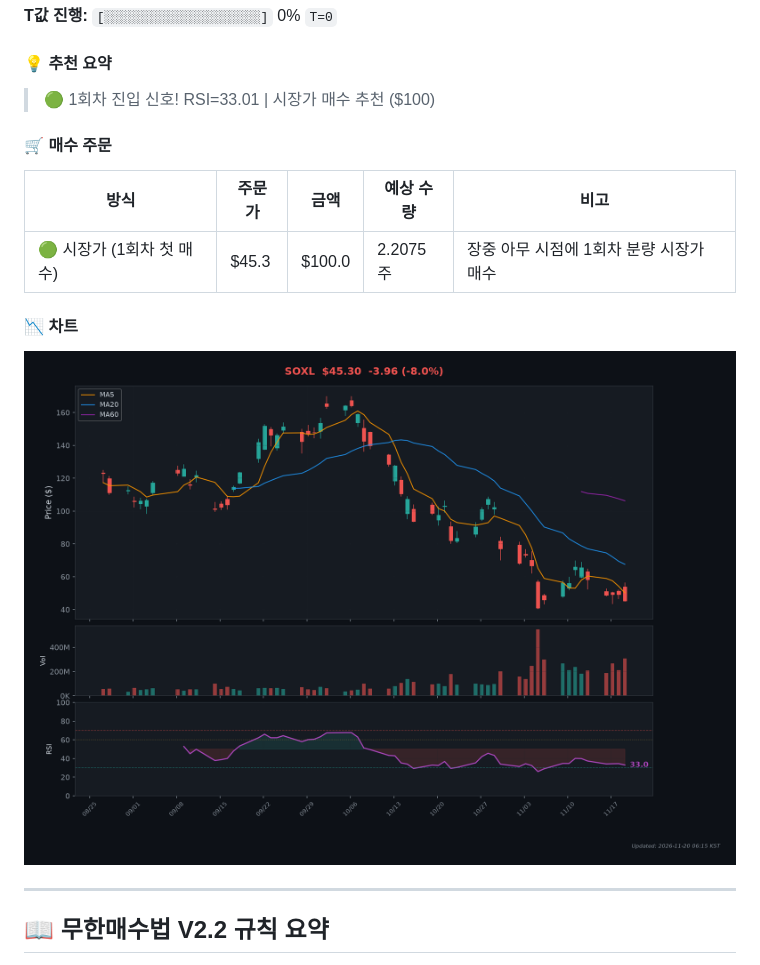
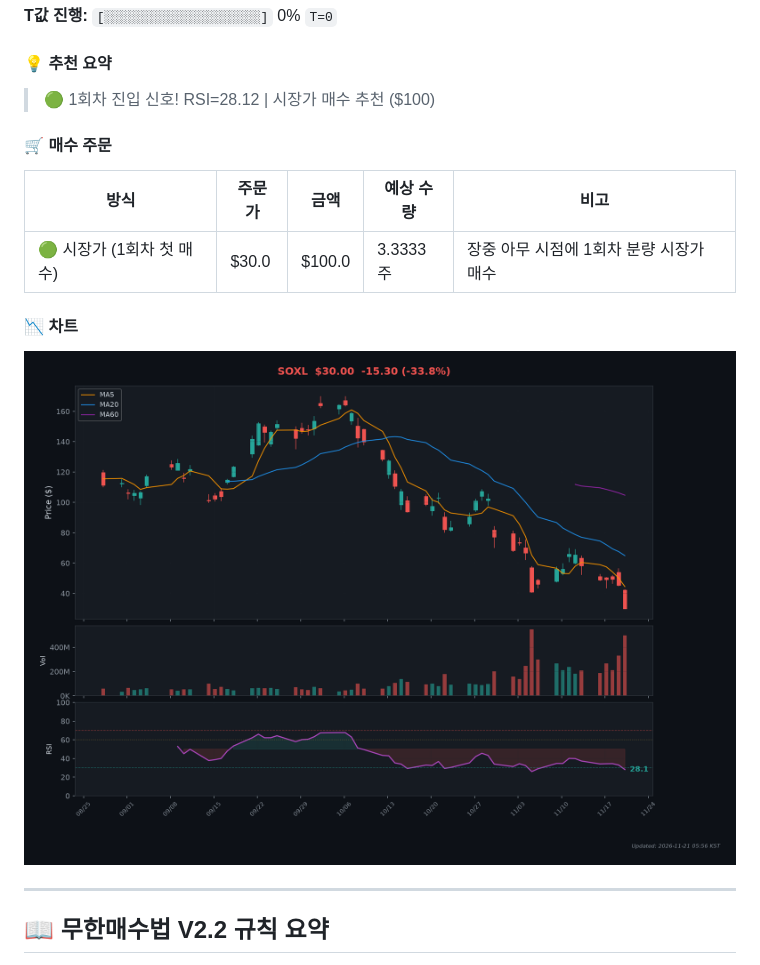
Before and after one commit to Kim-Tae-yeon/infinite-buying-v2.2, a Markdown page: README.md, the part around one of its changes. Rendered like a GitHub page; pictures changed too: charts/chart_SOXL.png.

```diff
--- a/README.md
+++ b/README.md
@@ -77,13 +77,13 @@
 
 #### 💡 추천 요약
 
-> 🟢 1회차 진입 신호! RSI=33.01 | 시장가 매수 추천 ($100)
+> 🟢 1회차 진입 신호! RSI=28.12 | 시장가 매수 추천 ($100)
 
 #### 🛒 매수 주문
 
 | 방식 | 주문가 | 금액 | 예상 수량 | 비고 |
 |------|--------|------|-----------|------|
-| 🟢 시장가 (1회차 첫 매수) | $45.3 | $100.0 | 2.2075주 | 장중 아무 시점에 1회차 분량 시장가 매수 |
+| 🟢 시장가 (1회차 첫 매수) | $30.0 | $100.0 | 3.3333주 | 장중 아무 시점에 1회차 분량 시장가 매수 |
 
 #### 📉 차트
 
```
Also changed, not shown: other parts of README.md (+11 -11 lines), charts/chart_TQQQ.png.
